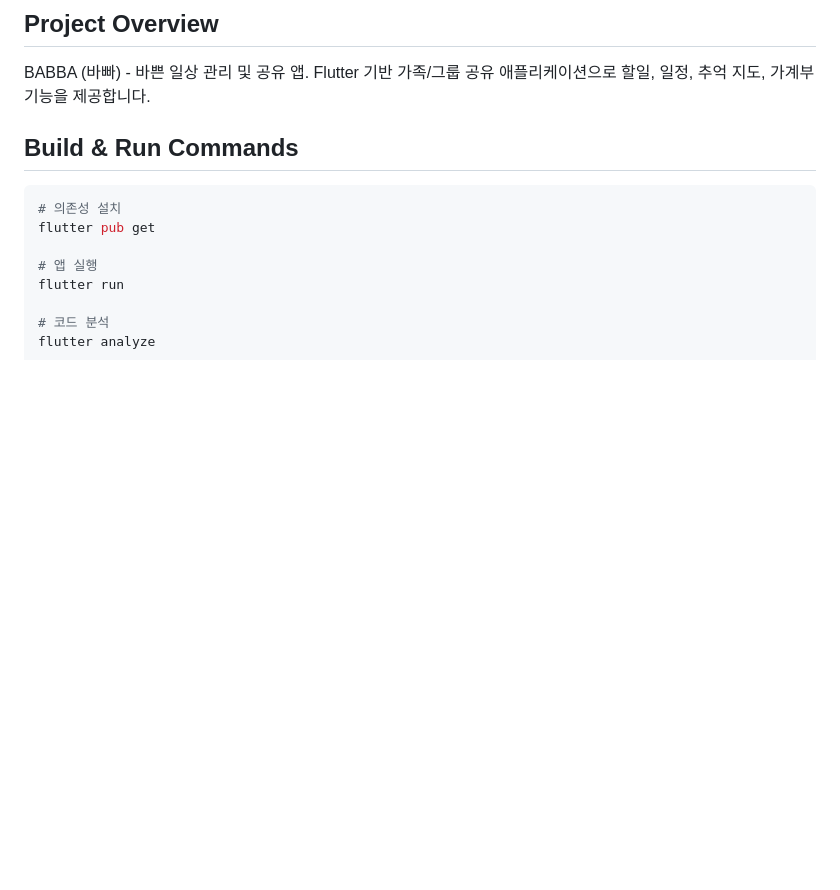
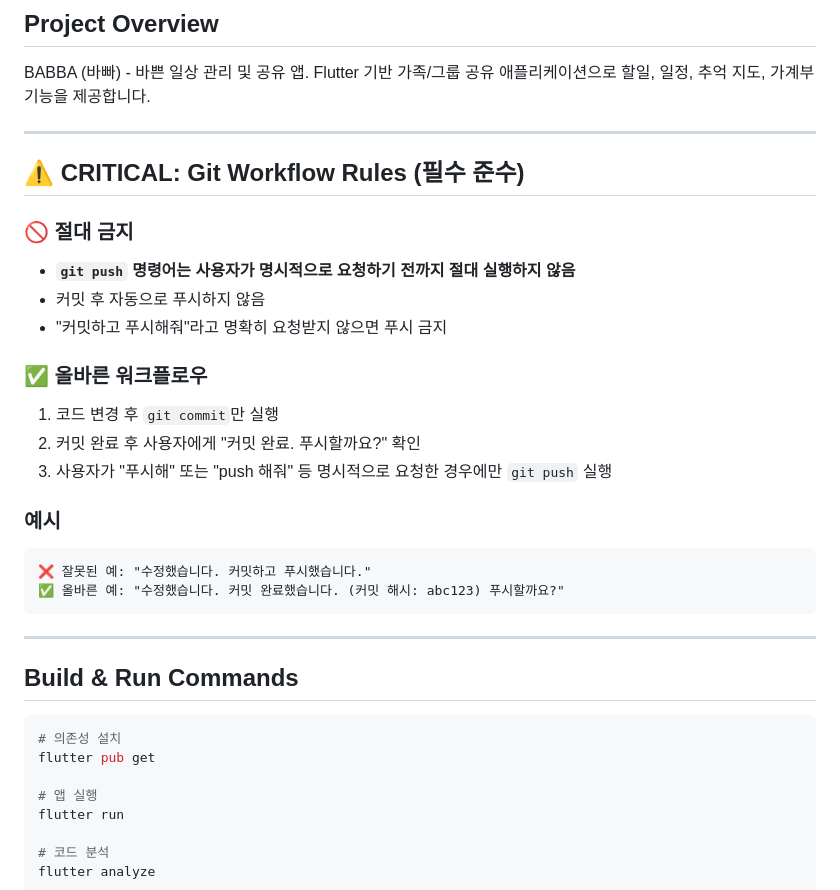
Before and after one commit to Teletobimy/babba_busy, a Markdown page: CLAUDE.md, the part around the change. GitHub-like rendering; blank space fills up the shorter version.

Commit message:
docs: CLAUDE.md에 Git 워크플로우 규칙 추가
- git push는 사용자가 명시적으로 요청하기 전까지 절대 실행하지 않음
- 커밋 후 자동 푸시 금지
- 올바른 워크플로우 예시 포함

Co-Authored-By: Claude Opus 4.5 <noreply@anthropic.com>

````diff
--- a/CLAUDE.md
+++ b/CLAUDE.md
@@ -5,6 +5,28 @@ This file provides guidance to Claude Code (claude.ai/code) when working with co
 ## Project Overview
 
 BABBA (바빠) - 바쁜 일상 관리 및 공유 앱. Flutter 기반 가족/그룹 공유 애플리케이션으로 할일, 일정, 추억 지도, 가계부 기능을 제공합니다.
+
+---
+
+## ⚠️ CRITICAL: Git Workflow Rules (필수 준수)
+
+### 🚫 절대 금지
+- **`git push` 명령어는 사용자가 명시적으로 요청하기 전까지 절대 실행하지 않음**
+- 커밋 후 자동으로 푸시하지 않음
+- "커밋하고 푸시해줘"라고 명확히 요청받지 않으면 푸시 금지
+
+### ✅ 올바른 워크플로우
+1. 코드 변경 후 `git commit`만 실행
+2. 커밋 완료 후 사용자에게 "커밋 완료. 푸시할까요?" 확인
+3. 사용자가 "푸시해" 또는 "push 해줘" 등 명시적으로 요청한 경우에만 `git push` 실행
+
+### 예시
+```
+❌ 잘못된 예: "수정했습니다. 커밋하고 푸시했습니다."
+✅ 올바른 예: "수정했습니다. 커밋 완료했습니다. (커밋 해시: abc123) 푸시할까요?"
+```
+
+---
 
 ## Build & Run Commands
 
````
